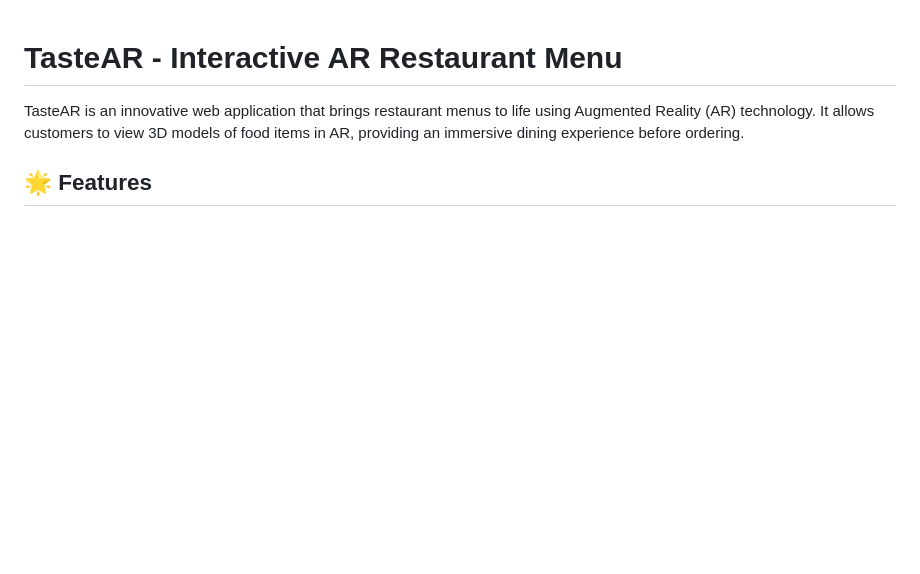
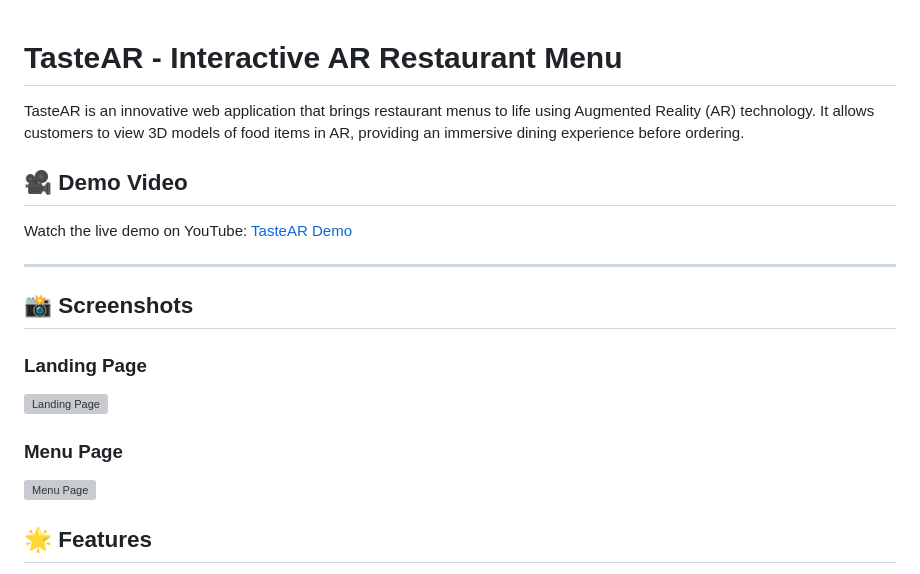
Before and after one commit to LhaseParth2610/AR-menu, a Markdown page: README.md, the part around one of its changes. Drawn GitHub-style; blank space fills up the shorter version; grey boxes are pictures that could not be loaded.

```diff
--- a/README.md
+++ b/README.md
@@ -1,6 +1,19 @@
 # TasteAR - Interactive AR Restaurant Menu
 
 TasteAR is an innovative web application that brings restaurant menus to life using Augmented Reality (AR) technology. It allows customers to view 3D models of food items in AR, providing an immersive dining experience before ordering.
+## 🎥 Demo Video
+Watch the live demo on YouTube: [TasteAR Demo](https://www.youtube.com/watch?v=YOUR_VIDEO_ID)
+
+---
+
+## 📸 Screenshots
+
+### Landing Page
+![Landing Page](static/assets/screenshots/landing.png)
+
+### Menu Page
+![Menu Page](static/assets/screenshots/menu.png)
+
 
 ## 🌟 Features
 
```
Also changed, not shown: other parts of README.md (+6 -0 lines).
